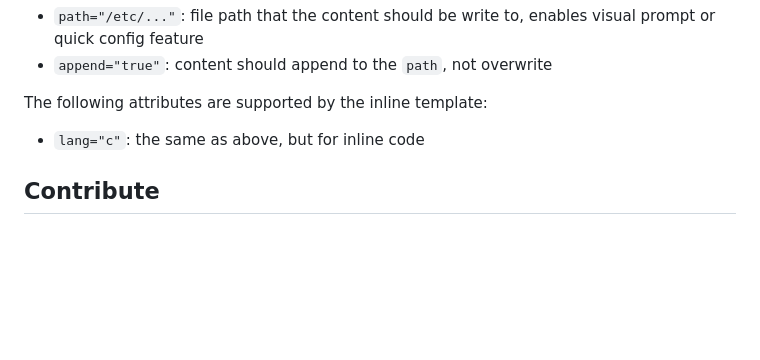
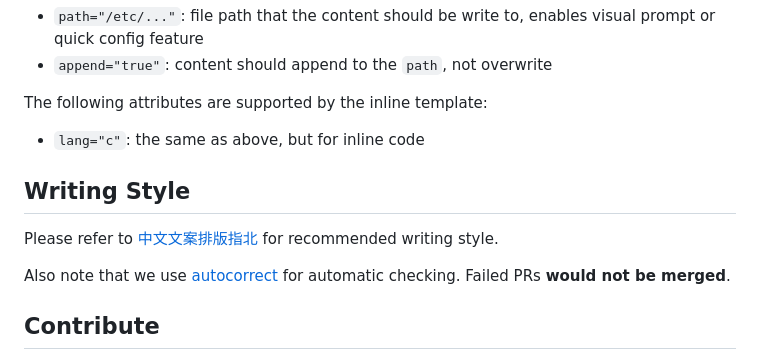
Before and after one commit to mirrorz-org/mirrorz-docs, a Markdown page: README.md, the part around the change. GitHub-like rendering; blank space fills up the shorter version.

Commit message:
chore: A simple writing style intro in README

```diff
--- a/README.md
+++ b/README.md
@@ -104,6 +104,12 @@ The following attributes are supported by the template blocks:
 The following attributes are supported by the inline template:
 - `lang="c"`: the same as above, but for inline code
 
+## Writing Style
+
+Please refer to [中文文案排版指北](https://github.com/sparanoid/chinese-copywriting-guidelines) for recommended writing style.
+
+Also note that we use [autocorrect](https://github.com/huacnlee/autocorrect) for automatic checking. Failed PRs **would not be merged**.
+
 ## Contribute
 
 Pull Requests are super welcomed! By opening a pull request, you agree to contribute your content under the following licenses.
```
